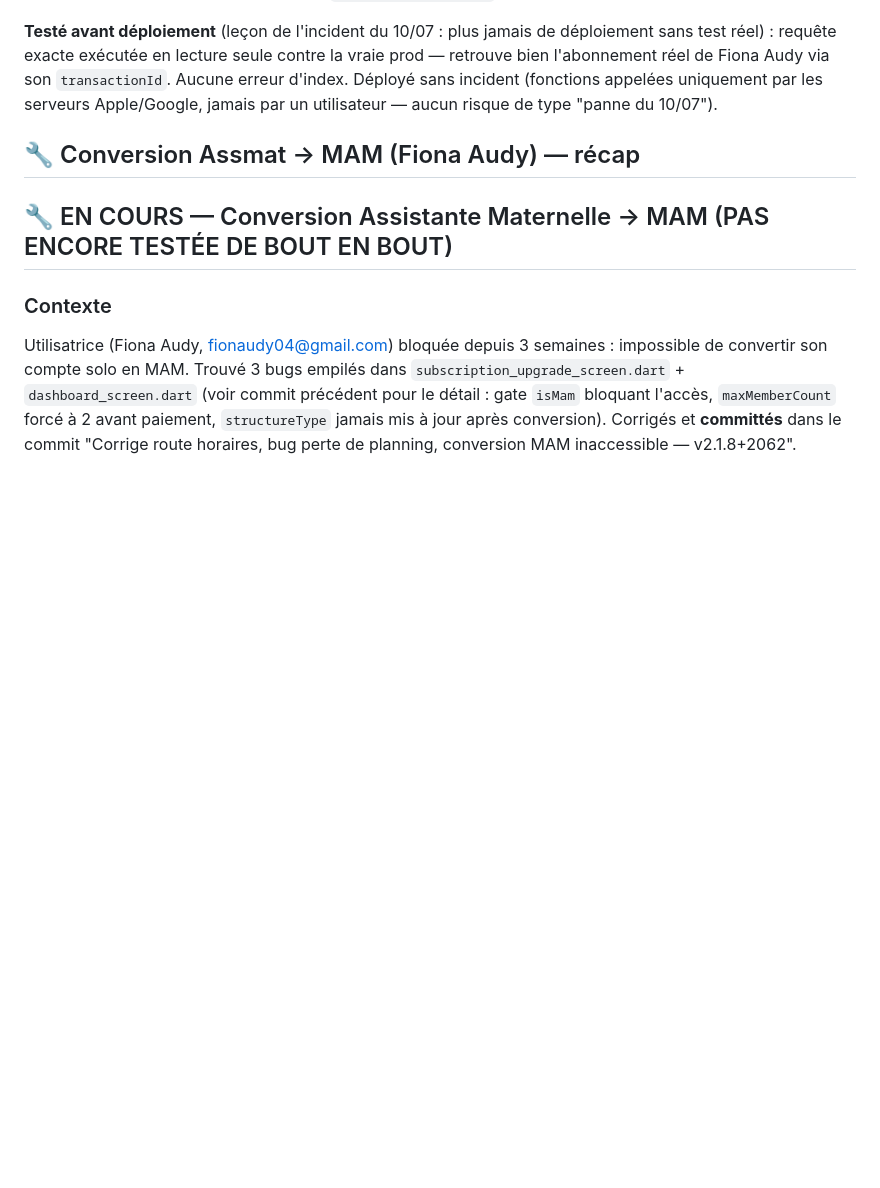
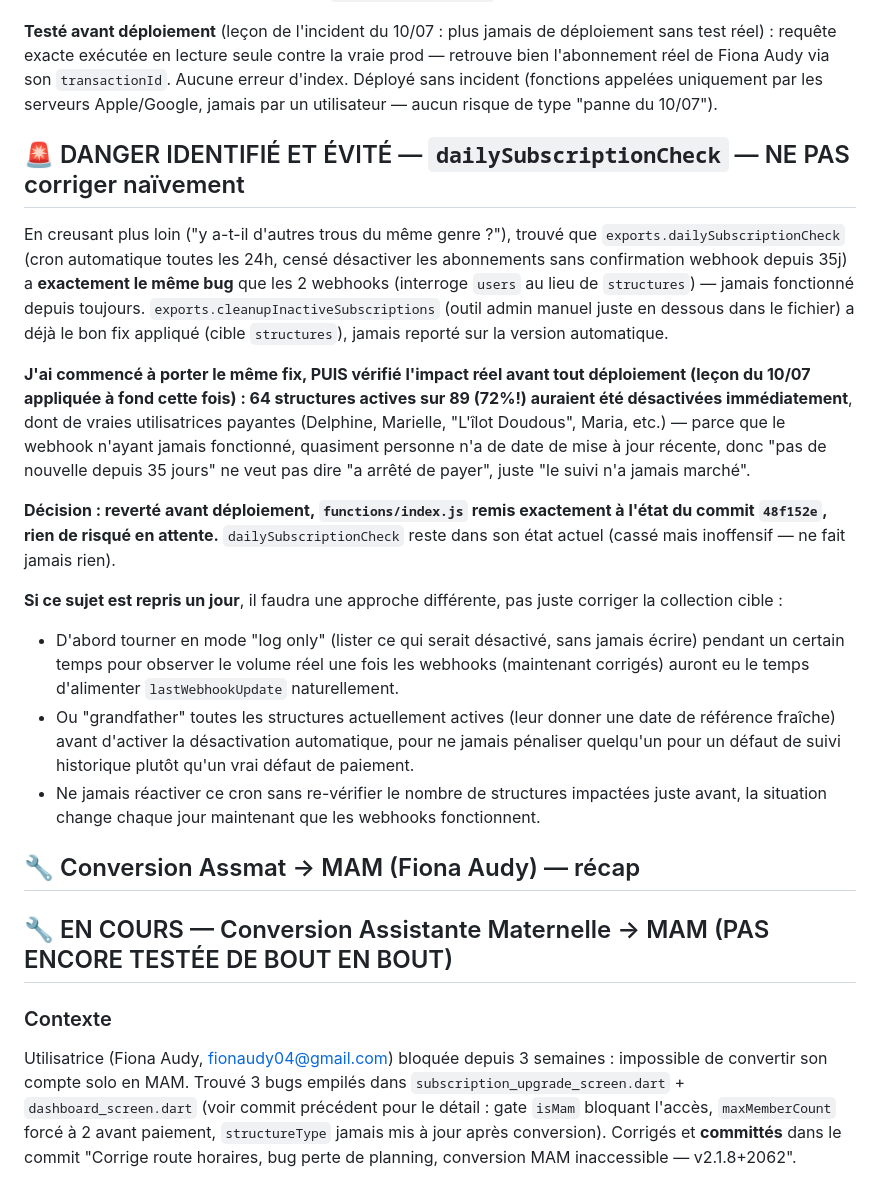
Before and after one commit to Crysal06460/Poppin-s_New, a Markdown page: _claude_sessions/session_courante.md, the part around the change. Drawn GitHub-style; blank space fills up the shorter version.

Commit message:
Documente un risque evite : ne pas corriger dailySubscriptionCheck naivement
Meme bug que les webhooks (mauvaise collection), mais le corriger sans
reflexion aurait desactive 64/89 structures actives reelles (72%) au
prochain cycle du cron automatique - verifie en lecture seule avant tout
deploiement, rien n'a ete deploye ni commite pour ce fichier.

Co-Authored-By: Claude Sonnet 5 <noreply@anthropic.com>

```diff
--- a/_claude_sessions/session_courante.md
+++ b/_claude_sessions/session_courante.md
@@ -9,6 +9,19 @@ En vérifiant "sera-t-elle bien prélevée le mois prochain" pour Fiona (convers
 **Fix** : les 2 fonctions résolvent maintenant directement sur `subscriptions` (par `originalTransactionId` puis fallback `transactionId` pour iOS — StoreKit fixe les deux égaux au tout premier achat, donc ça couvre aussi l'historique existant ; par `purchaseToken` pour Android — pas de fallback possible, donc **les achats Android déjà existants sans `purchaseToken` enregistré ne seront pas rattrapés rétroactivement**, seuls les futurs achats seront couverts). Fonction morte `_findUserDocsByToken` supprimée.
 
 **Testé avant déploiement** (leçon de l'incident du 10/07 : plus jamais de déploiement sans test réel) : requête exacte exécutée en lecture seule contre la vraie prod — retrouve bien l'abonnement réel de Fiona Audy via son `transactionId`. Aucune erreur d'index. Déployé sans incident (fonctions appelées uniquement par les serveurs Apple/Google, jamais par un utilisateur — aucun risque de type "panne du 10/07").
+
+## 🚨 DANGER IDENTIFIÉ ET ÉVITÉ — `dailySubscriptionCheck` — NE PAS corriger naïvement
+
+En creusant plus loin ("y a-t-il d'autres trous du même genre ?"), trouvé que `exports.dailySubscriptionCheck` (cron automatique toutes les 24h, censé désactiver les abonnements sans confirmation webhook depuis 35j) a **exactement le même bug** que les 2 webhooks (interroge `users` au lieu de `structures`) — jamais fonctionné depuis toujours. `exports.cleanupInactiveSubscriptions` (outil admin manuel juste en dessous dans le fichier) a déjà le bon fix appliqué (cible `structures`), jamais reporté sur la version automatique.
+
+**J'ai commencé à porter le même fix, PUIS vérifié l'impact réel avant tout déploiement (leçon du 10/07 appliquée à fond cette fois) : 64 structures actives sur 89 (72%!) auraient été désactivées immédiatement**, dont de vraies utilisatrices payantes (Delphine, Marielle, "L'îlot Doudous", Maria, etc.) — parce que le webhook n'ayant jamais fonctionné, quasiment personne n'a de date de mise à jour récente, donc "pas de nouvelle depuis 35 jours" ne veut pas dire "a arrêté de payer", juste "le suivi n'a jamais marché".
+
+**Décision : reverté avant déploiement, `functions/index.js` remis exactement à l'état du commit `48f152e`, rien de risqué en attente.** `dailySubscriptionCheck` reste dans son état actuel (cassé mais inoffensif — ne fait jamais rien).
+
+**Si ce sujet est repris un jour**, il faudra une approche différente, pas juste corriger la collection cible :
+- D'abord tourner en mode "log only" (lister ce qui serait désactivé, sans jamais écrire) pendant un certain temps pour observer le volume réel une fois les webhooks (maintenant corrigés) auront eu le temps d'alimenter `lastWebhookUpdate` naturellement.
+- Ou "grandfather" toutes les structures actuellement actives (leur donner une date de référence fraîche) avant d'activer la désactivation automatique, pour ne jamais pénaliser quelqu'un pour un défaut de suivi historique plutôt qu'un vrai défaut de paiement.
+- Ne jamais réactiver ce cron sans re-vérifier le nombre de structures impactées juste avant, la situation change chaque jour maintenant que les webhooks fonctionnent.
 
 ## 🔧 Conversion Assmat → MAM (Fiona Audy) — récap
 
```
